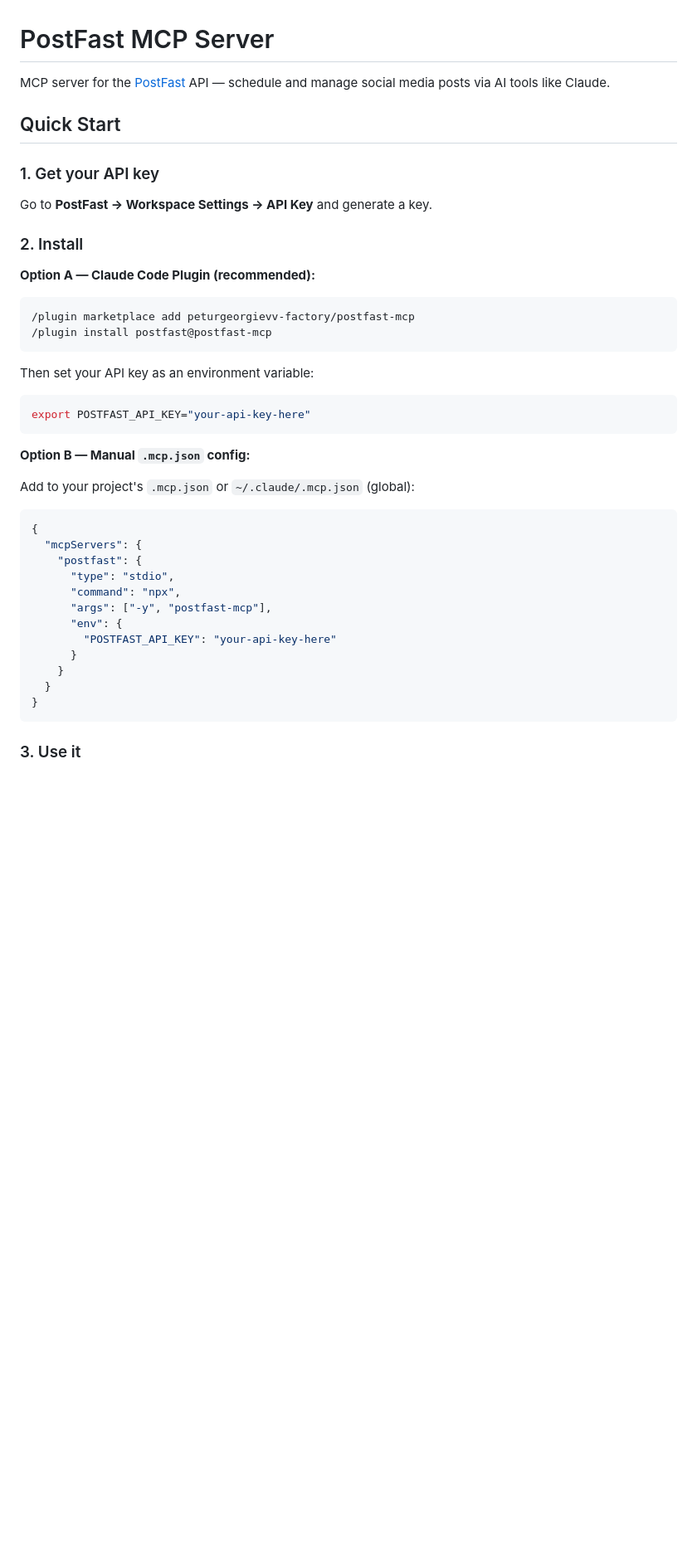
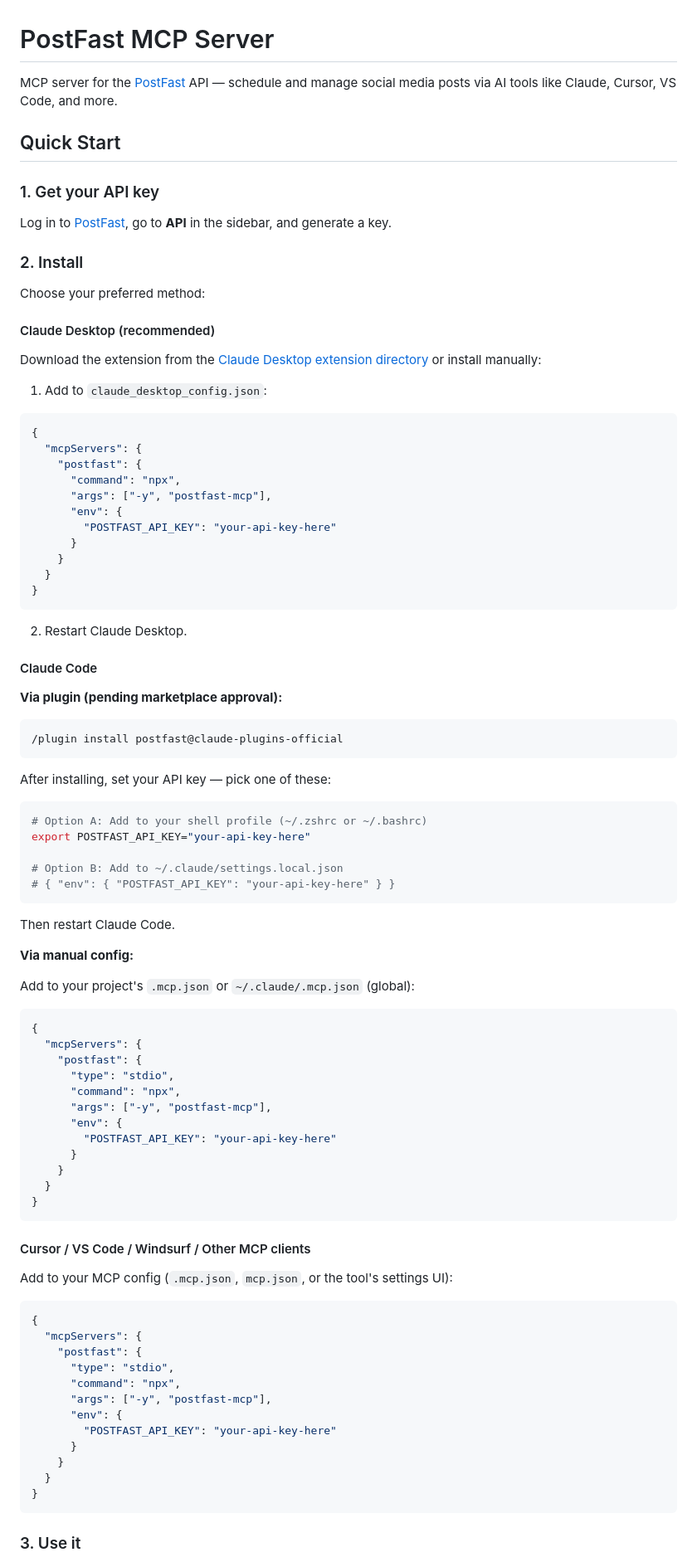
Before and after one commit to peturgeorgievv-factory/postfast-mcp, a Markdown page: README.md, the part around one of its changes. Shown at 83% size. Rendered like a GitHub page; blank space fills up the shorter version.

Commit message:
Update README with clearer setup instructions per install method

````diff
--- a/README.md
+++ b/README.md
@@ -1,29 +1,60 @@
 # PostFast MCP Server
 
-MCP server for the [PostFast](https://postfa.st) API — schedule and manage social media posts via AI tools like Claude.
+MCP server for the [PostFast](https://postfa.st) API — schedule and manage social media posts via AI tools like Claude, Cursor, VS Code, and more.
 
 ## Quick Start
 
 ### 1. Get your API key
 
-Go to **PostFast → Workspace Settings → API Key** and generate a key.
+Log in to [PostFast](https://app.postfa.st/dashboard), go to **API** in the sidebar, and generate a key.
 
 ### 2. Install
 
-**Option A — Claude Code Plugin (recommended):**
+Choose your preferred method:
+
+#### Claude Desktop (recommended)
+
+Download the extension from the [Claude Desktop extension directory](https://claude.ai/extensions) or install manually:
+
+1. Add to `claude_desktop_config.json`:
+
+```json
+{
+  "mcpServers": {
+    "postfast": {
+      "command": "npx",
+      "args": ["-y", "postfast-mcp"],
+      "env": {
+        "POSTFAST_API_KEY": "your-api-key-here"
+      }
+    }
+  }
+}
+```
+
+2. Restart Claude Desktop.
+
+#### Claude Code
+
+**Via plugin (pending marketplace approval):**
 
 ```shell
-/plugin marketplace add peturgeorgievv-factory/postfast-mcp
-/plugin install postfast@postfast-mcp
+/plugin install postfast@claude-plugins-official
 ```
 
-Then set your API key as an environment variable:
+After installing, set your API key — pick one of these:
 
 ```bash
+# Option A: Add to your shell profile (~/.zshrc or ~/.bashrc)
 export POSTFAST_API_KEY="your-api-key-here"
+
+# Option B: Add to ~/.claude/settings.local.json
+# { "env": { "POSTFAST_API_KEY": "your-api-key-here" } }
 ```
 
-**Option B — Manual `.mcp.json` config:**
+Then restart Claude Code.
+
+**Via manual config:**
 
 Add to your project's `.mcp.json` or `~/.claude/.mcp.json` (global):
 
@@ -42,5 +73,24 @@ Add to your project's `.mcp.json` or `~/.claude/.mcp.json` (global):
 }
 ```
 
+#### Cursor / VS Code / Windsurf / Other MCP clients
+
+Add to your MCP config (`.mcp.json`, `mcp.json`, or the tool's settings UI):
+
+```json
+{
+  "mcpServers": {
+    "postfast": {
+      "type": "stdio",
+      "command": "npx",
+      "args": ["-y", "postfast-mcp"],
+      "env": {
+        "POSTFAST_API_KEY": "your-api-key-here"
+      }
+    }
+  }
+}
+```
+
 ### 3. Use it
 
````
Also changed, not shown: other parts of README.md (+9 -1 lines).
